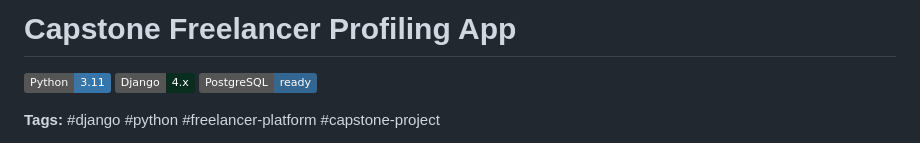
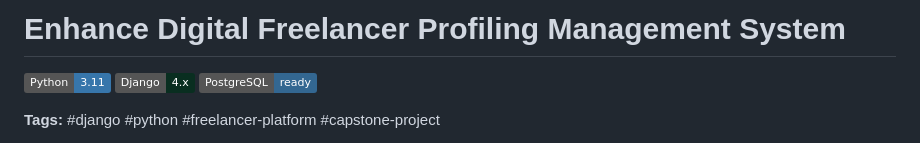
Before and after one commit to TopPix-Studios/Enhanced-DFPMS, a Markdown page: README.md, the part around the change. Drawn GitHub-style; badges without logos.

```diff
--- a/README.md
+++ b/README.md
@@ -1,4 +1,4 @@
-# Capstone Freelancer Profiling App
+# Enhance Digital Freelancer Profiling Management System
 
 [![Python](https://img.shields.io/badge/Python-3.11-3776AB?logo=python&logoColor=white)](https://www.python.org/)
 [![Django](https://img.shields.io/badge/Django-4.x-092E20?logo=django&logoColor=white)](https://www.djangoproject.com/)
```
